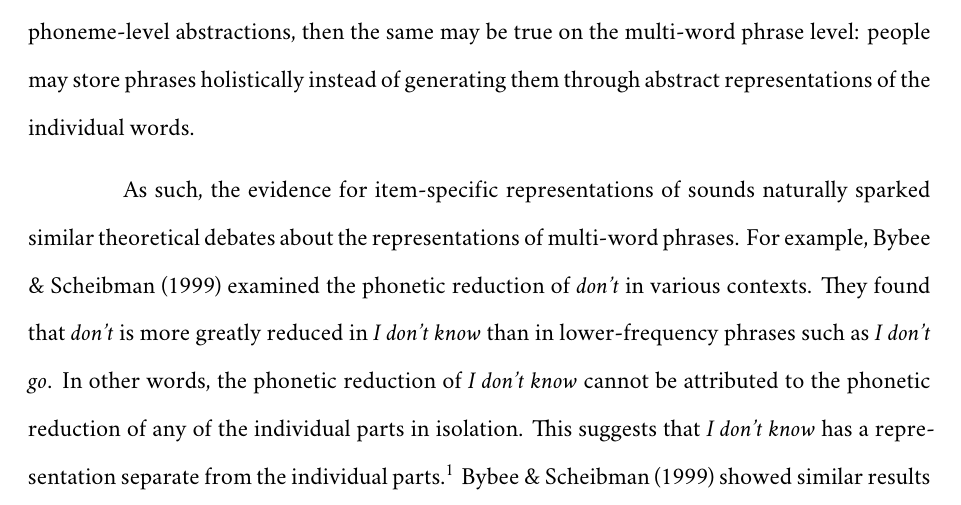
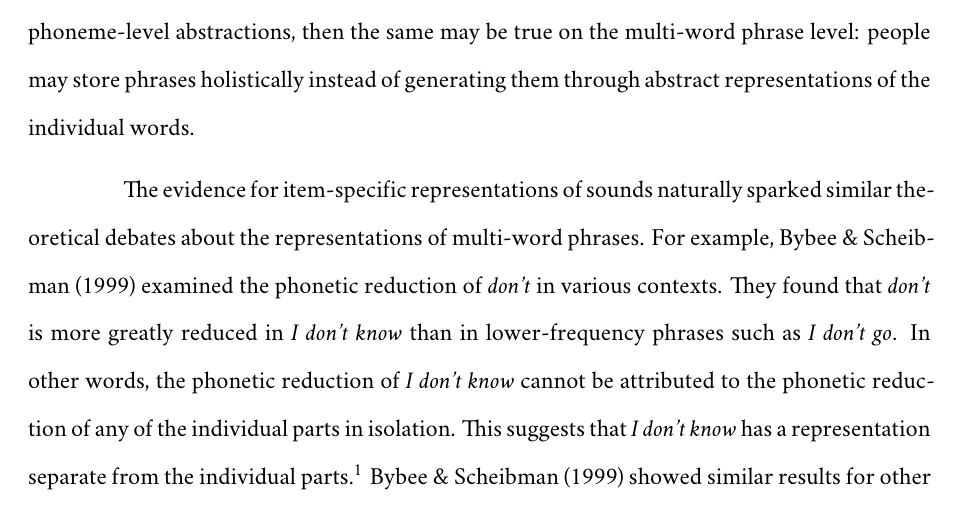
Before and after one commit to znhoughton/Noisy-Channel-Binomial-Preferences, a LaTeX document (Writeup/noisy-channel-binomial-preferences-writeup.tex): part of page 7 of 39, cut so that both start at the same text. Compiled offline with XeLaTeX; a missing font is replaced by an installed copy or a similar font.

Commit message:
revised writeup

```diff
--- a/Writeup/noisy-channel-binomial-preferences-writeup.tex
+++ b/Writeup/noisy-channel-binomial-preferences-writeup.tex
@@ -469,9 +469,9 @@ phrase level: people may store phrases holistically instead of
 generating them through abstract representations of the individual
 words.
 
-As such, the evidence for item-specific representations of sounds
-naturally sparked similar theoretical debates about the representations
-of multi-word phrases. For example, Bybee \& Scheibman
+The evidence for item-specific representations of sounds naturally
+sparked similar theoretical debates about the representations of
+multi-word phrases. For example, Bybee \& Scheibman
 (\citeproc{ref-bybeeEffectUsageDegrees1999}{1999}) examined the phonetic
 reduction of \emph{don't} in various contexts. They found that
 \emph{don't} is more greatly reduced in \emph{I don't know} than in
```
Also changed, not shown: Writeup/noisy-channel-binomial-preferences-writeup.pdf, Writeup/noisy-channel-binomial-preferences-writeup_files/figure-pdf/fig-corpusourmodel-1.pdf, Writeup/noisy-channel-binomial-preferences-writeup_files/figure-pdf/fig-fullresults-1.pdf, 1 other file.
